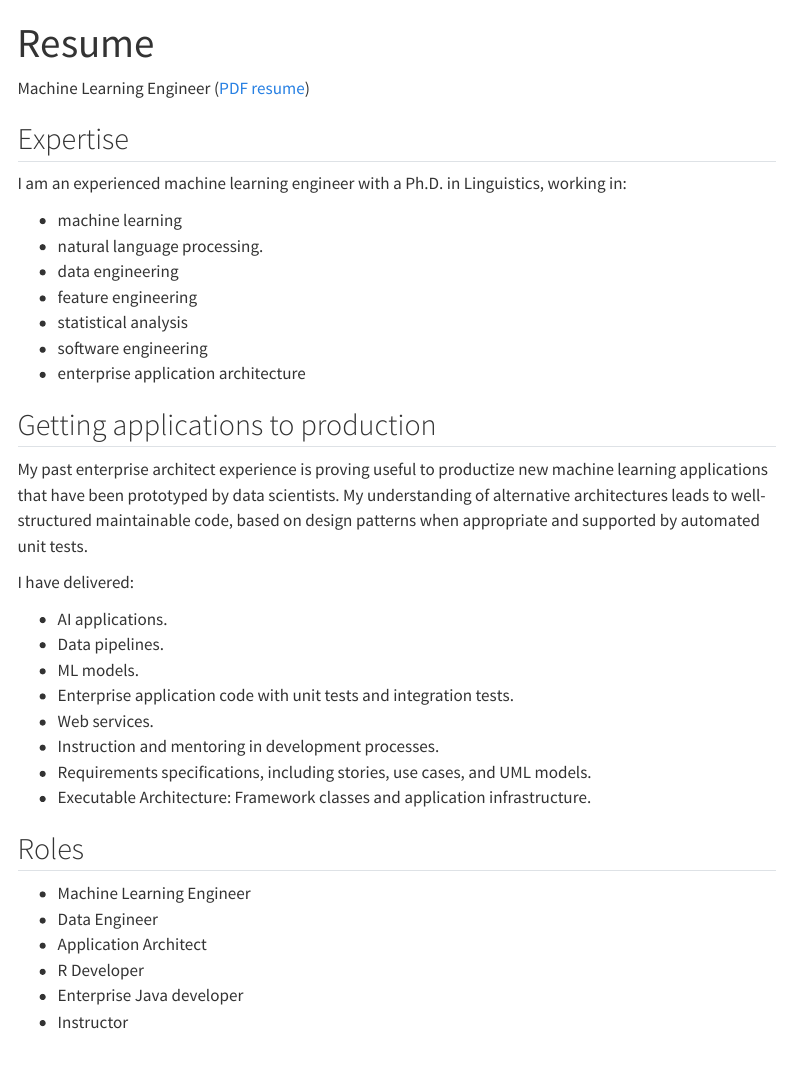
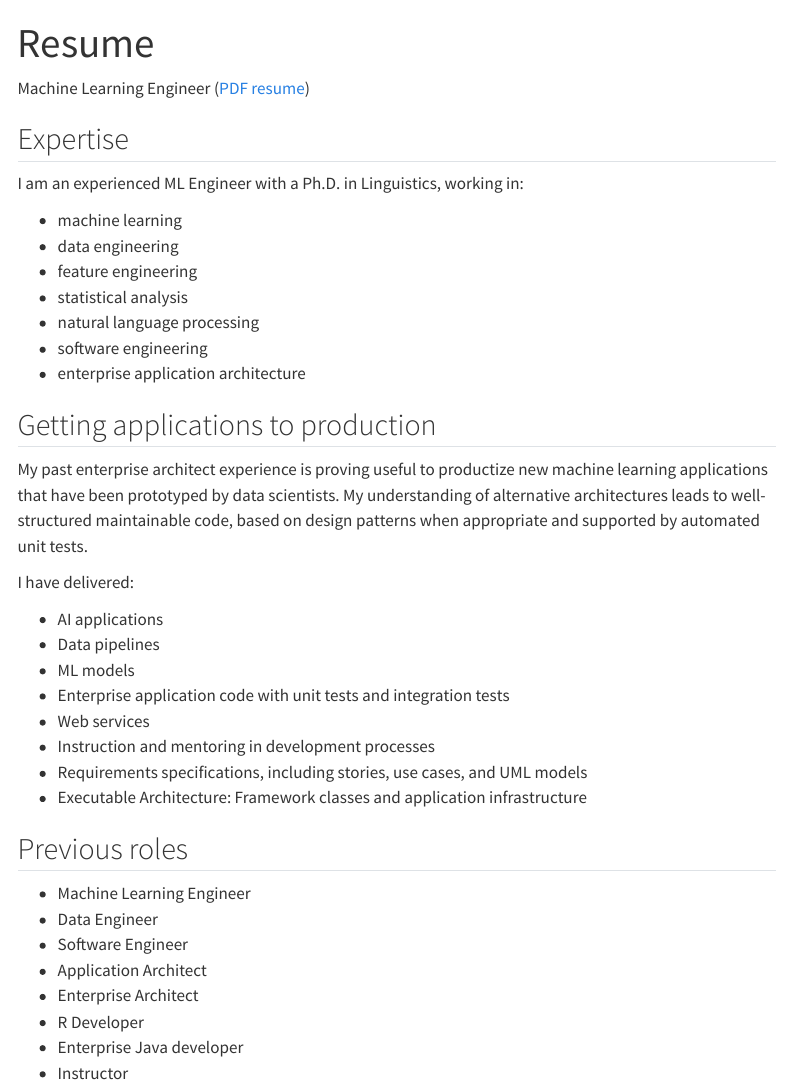
Before and after one commit to jimtyhurst/www-jimtyhurst-com-quarto, a Quarto document (resume.qmd): the page in a window 1100 px wide, from its top. Rendered offline with R 4.5, knitr and Pandoc in place of Quarto, with nearby package versions; menus at the side of the page are left out.

Commit message:
Tweaked wording and formatting.

```diff
--- a/resume.qmd
+++ b/resume.qmd
@@ -6,13 +6,13 @@
 
 ## Expertise
 
-I am an experienced machine learning engineer with a Ph.D. in Linguistics, working in:
+I am an experienced ML Engineer with a Ph.D. in Linguistics, working in:
 
 - machine learning
-- natural language processing.
 - data engineering
 - feature engineering
 - statistical analysis
+- natural language processing
 - software engineering
 - enterprise application architecture
 
@@ -25,21 +25,23 @@
 
 I have delivered:
 
-- AI applications.
-- Data pipelines.
-- ML models.
-- Enterprise application code with unit tests and integration tests.
-- Web services.
-- Instruction and mentoring in development processes.
-- Requirements specifications, including stories, use cases, and UML models.
-- Executable Architecture: Framework classes and application infrastructure.
+- AI applications
+- Data pipelines
+- ML models
+- Enterprise application code with unit tests and integration tests
+- Web services
+- Instruction and mentoring in development processes
+- Requirements specifications, including stories, use cases, and UML models
+- Executable Architecture: Framework classes and application infrastructure
 
 
-## Roles
+## Previous roles
 
 - Machine Learning Engineer
 - Data Engineer
+- Software Engineer
 - Application Architect
+- Enterprise Architect
 - R Developer
 - Enterprise Java developer
 - Instructor
```
